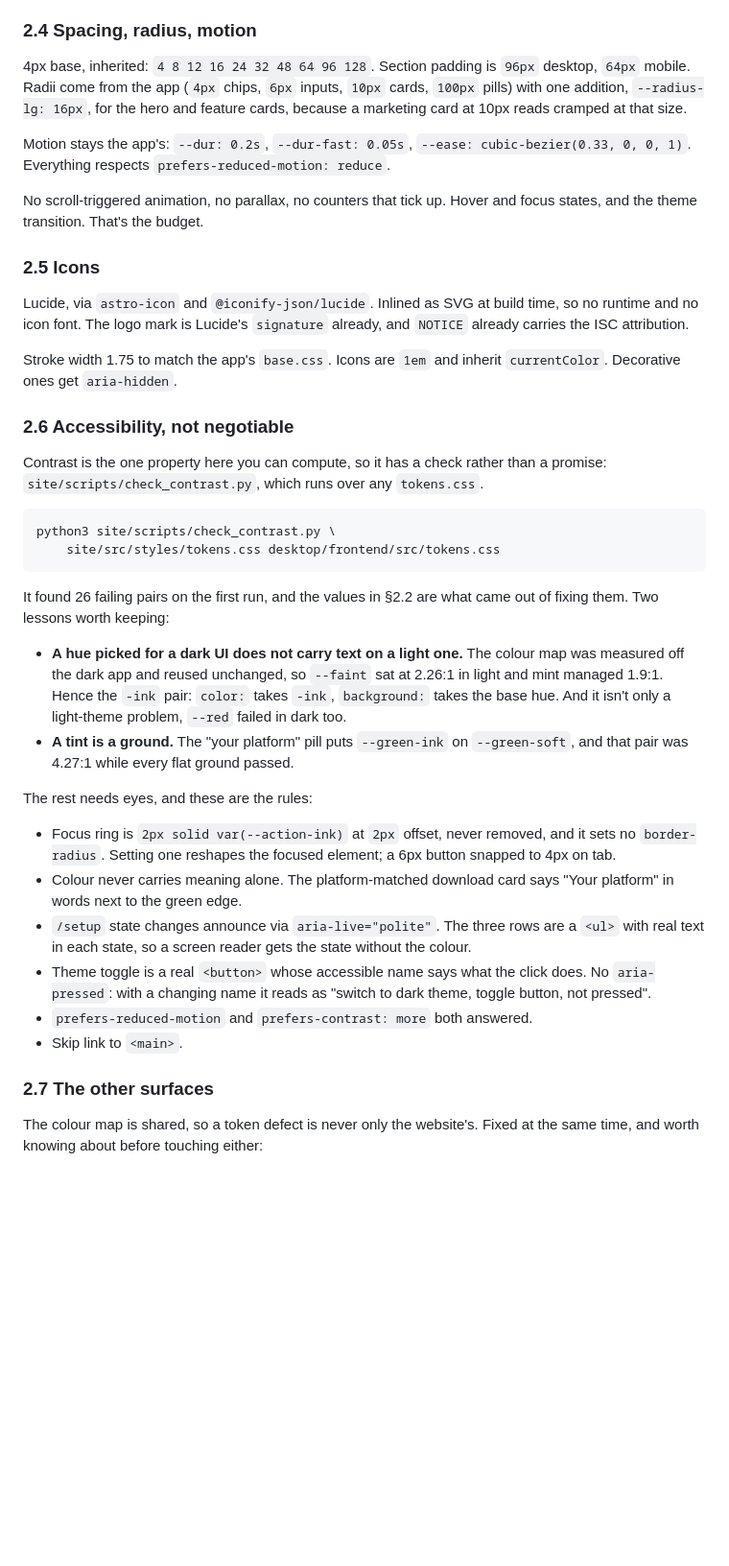
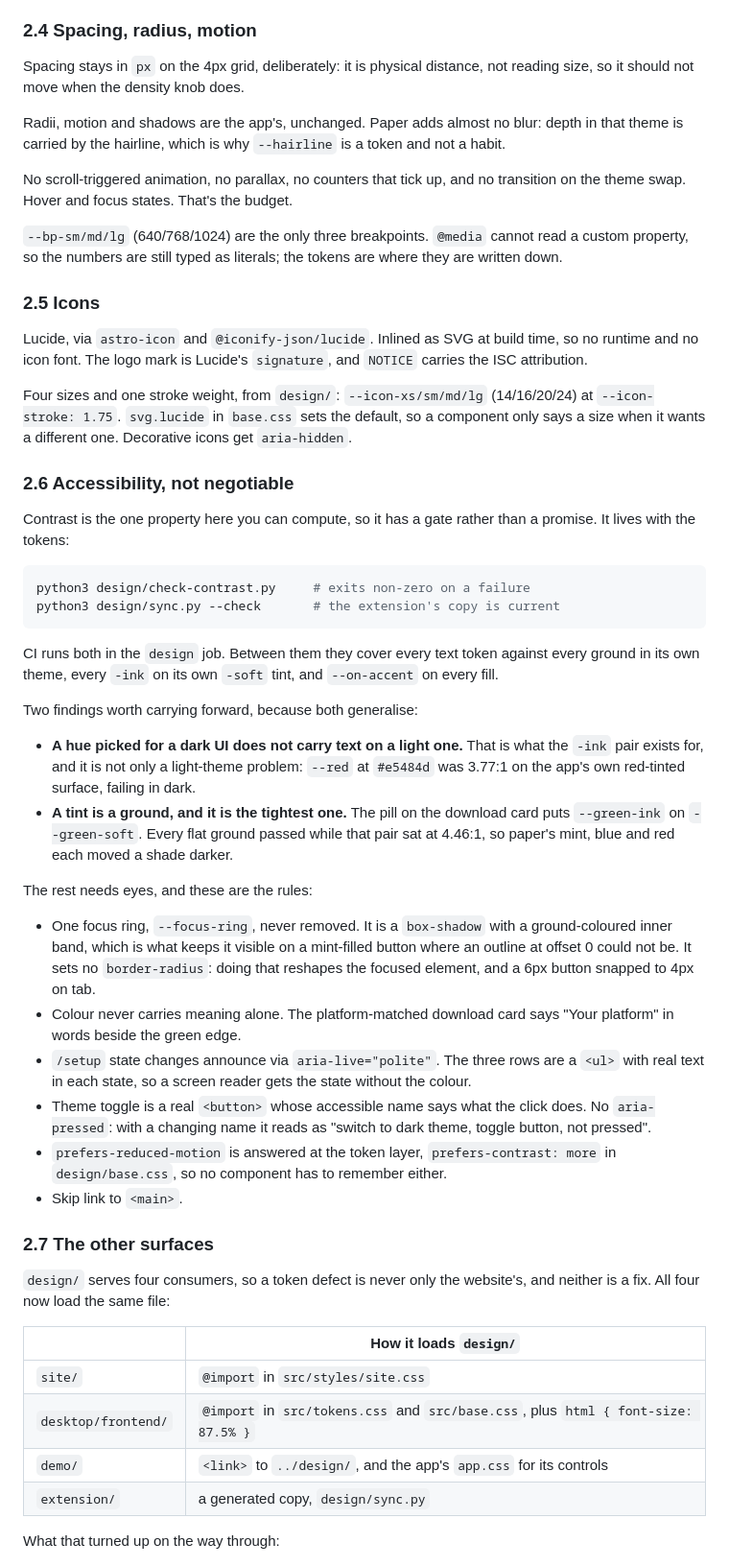
Before and after one commit to resilient-tech/docsigner, a Markdown page: docs/website.md, the part around one of its changes. Shown at 96% size. Drawn GitHub-style; blank space fills up the shorter version.

````diff
--- a/docs/website.md
+++ b/docs/website.md
@@ -265,68 +266,84 @@ Headlines get `letter-spacing: -0.01em` and `line-height: 1.15`. Body runs
 
 ### 2.4 Spacing, radius, motion
 
-4px base, inherited: `4 8 12 16 24 32 48 64 96 128`. Section padding is
-`96px` desktop, `64px` mobile. Radii come from the app (`4px` chips, `6px`
-inputs, `10px` cards, `100px` pills) with one addition, `--radius-lg: 16px`, for
-the hero and feature cards, because a marketing card at 10px reads cramped at
-that size.
+Spacing stays in `px` on the 4px grid, deliberately: it is physical distance, not
+reading size, so it should not move when the density knob does.
 
-Motion stays the app's: `--dur: 0.2s`, `--dur-fast: 0.05s`, `--ease:
-cubic-bezier(0.33, 0, 0, 1)`. Everything respects
-`prefers-reduced-motion: reduce`.
+Radii, motion and shadows are the app's, unchanged. Paper adds almost no blur:
+depth in that theme is carried by the hairline, which is why `--hairline` is a
+token and not a habit.
 
-No scroll-triggered animation, no parallax, no counters that tick up. Hover and
-focus states, and the theme transition. That's the budget.
+No scroll-triggered animation, no parallax, no counters that tick up, and no
+transition on the theme swap. Hover and focus states. That's the budget.
+
+`--bp-sm/md/lg` (640/768/1024) are the only three breakpoints. `@media` cannot
+read a custom property, so the numbers are still typed as literals; the tokens are
+where they are written down.
 
 ### 2.5 Icons
 
 Lucide, via `astro-icon` and `@iconify-json/lucide`. Inlined as SVG at build
-time, so no runtime and no icon font. The logo mark is Lucide's `signature`
-already, and `NOTICE` already carries the ISC attribution.
+time, so no runtime and no icon font. The logo mark is Lucide's `signature`, and
+`NOTICE` carries the ISC attribution.
 
-Stroke width 1.75 to match the app's `base.css`. Icons are `1em` and inherit
-`currentColor`. Decorative ones get `aria-hidden`.
+Four sizes and one stroke weight, from `design/`: `--icon-xs/sm/md/lg`
+(14/16/20/24) at `--icon-stroke: 1.75`. `svg.lucide` in `base.css` sets the
+default, so a component only says a size when it wants a different one.
+Decorative icons get `aria-hidden`.
 
 ### 2.6 Accessibility, not negotiable
 
-Contrast is the one property here you can compute, so it has a check rather than
-a promise: `site/scripts/check_contrast.py`, which runs over any `tokens.css`.
+Contrast is the one property here you can compute, so it has a gate rather than a
+promise. It lives with the tokens:
 
 ```bash
-python3 site/scripts/check_contrast.py \
-    site/src/styles/tokens.css desktop/frontend/src/tokens.css
+python3 design/check-contrast.py     # exits non-zero on a failure
+python3 design/sync.py --check       # the extension's copy is current
 ```
 
-It found 26 failing pairs on the first run, and the values in §2.2 are what came
-out of fixing them. Two lessons worth keeping:
+CI runs both in the `design` job. Between them they cover every text token
+against every ground in its own theme, every `-ink` on its own `-soft` tint, and
+`--on-accent` on every fill.
 
-- **A hue picked for a dark UI does not carry text on a light one.** The colour
-  map was measured off the dark app and reused unchanged, so `--faint` sat at
-  2.26:1 in light and mint managed 1.9:1. Hence the `-ink` pair: `color:` takes
-  `-ink`, `background:` takes the base hue. And it isn't only a light-theme
-  problem, `--red` failed in dark too.
-- **A tint is a ground.** The "your platform" pill puts `--green-ink` on
-  `--green-soft`, and that pair was 4.27:1 while every flat ground passed.
+Two findings worth carrying forward, because both generalise:
+
+- **A hue picked for a dark UI does not carry text on a light one.** That is what
+  the `-ink` pair exists for, and it is not only a light-theme problem: `--red`
+  at `#e5484d` was 3.77:1 on the app's own red-tinted surface, failing in dark.
+- **A tint is a ground, and it is the tightest one.** The pill on the download
+  card puts `--green-ink` on `--green-soft`. Every flat ground passed while that
+  pair sat at 4.46:1, so paper's mint, blue and red each moved a shade darker.
 
 The rest needs eyes, and these are the rules:
 
-- Focus ring is `2px solid var(--action-ink)` at `2px` offset, never removed, and
-  it sets no `border-radius`. Setting one reshapes the focused element; a 6px
-  button snapped to 4px on tab.
+- One focus ring, `--focus-ring`, never removed. It is a `box-shadow` with a
+  ground-coloured inner band, which is what keeps it visible on a mint-filled
+  button where an outline at offset 0 could not be. It sets no `border-radius`:
+  doing that reshapes the focused element, and a 6px button snapped to 4px on tab.
 - Colour never carries meaning alone. The platform-matched download card says
-  "Your platform" in words next to the green edge.
+  "Your platform" in words beside the green edge.
 - `/setup` state changes announce via `aria-live="polite"`. The three rows are a
   `<ul>` with real text in each state, so a screen reader gets the state without
   the colour.
 - Theme toggle is a real `<button>` whose accessible name says what the click
   does. No `aria-pressed`: with a changing name it reads as "switch to dark
   theme, toggle button, not pressed".
-- `prefers-reduced-motion` and `prefers-contrast: more` both answered.
+- `prefers-reduced-motion` is answered at the token layer, `prefers-contrast:
+  more` in `design/base.css`, so no component has to remember either.
 - Skip link to `<main>`.
 
 ### 2.7 The other surfaces
 
-The colour map is shared, so a token defect is never only the website's. Fixed at
-the same time, and worth knowing about before touching either:
+`design/` serves four consumers, so a token defect is never only the website's,
+and neither is a fix. All four now load the same file:
+
+| | How it loads `design/` |
+|---|---|
+| `site/` | `@import` in `src/styles/site.css` |
+| `desktop/frontend/` | `@import` in `src/tokens.css` and `src/base.css`, plus `html { font-size: 87.5% }` |
+| `demo/` | `<link>` to `../design/`, and the app's `app.css` for its controls |
+| `extension/` | a generated copy, `design/sync.py` |
+
+What that turned up on the way through:
 
 - **The desktop app** used `--faint` as a text colour in 13 rules and had 20
````
Also changed, not shown: other parts of docs/website.md (+74 -75 lines).
